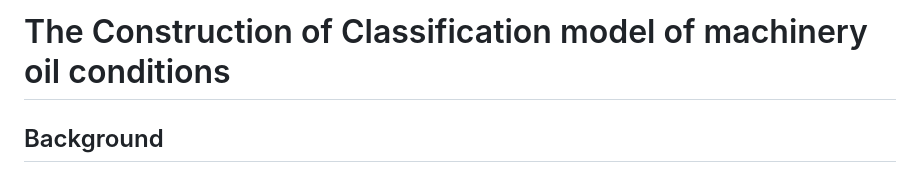
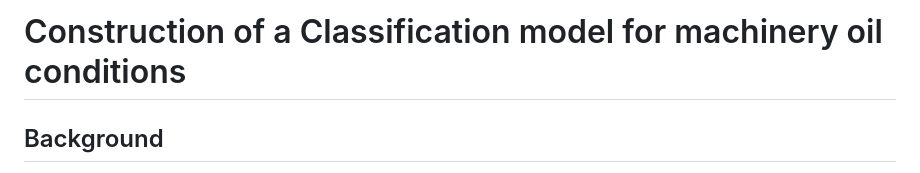
Before and after one commit to Marcus-Son/The_Construction_of_Classification_model_of_machinery_oil_conditions, a Markdown page: README.md, the part around the change. Rendered like a GitHub page.

```diff
--- a/README.md
+++ b/README.md
@@ -1,4 +1,4 @@
-# The Construction of Classification model of machinery oil conditions
+# Construction of a Classification model for machinery oil conditions
 
 ## Background
 
```
